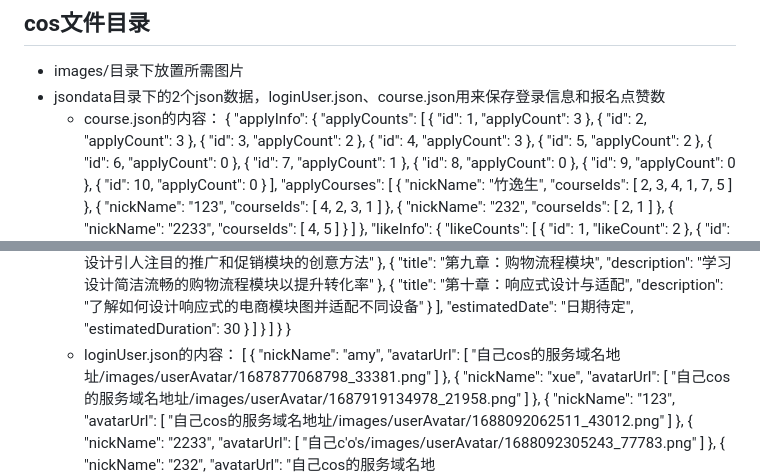
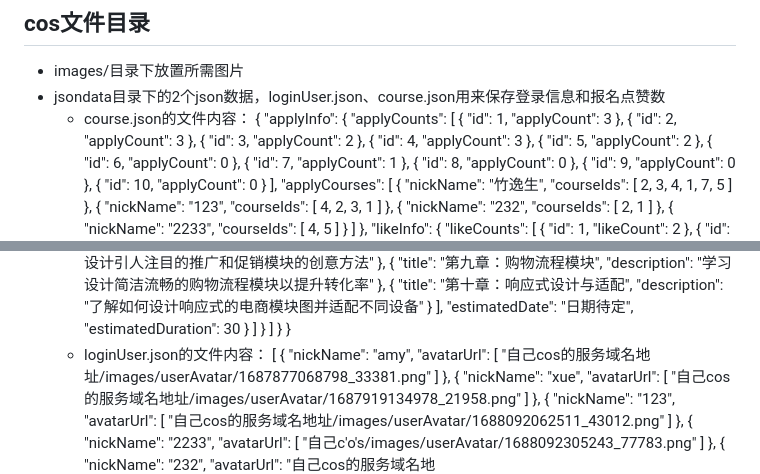
Before and after one commit to xw-an/WechatCourse, a Markdown page: README.md, 2 parts joined by grey strips. GitHub-like rendering.

```diff
--- a/README.md
+++ b/README.md
@@ -42,7 +42,7 @@
 
 - images/目录下放置所需图片
 - jsondata目录下的2个json数据，loginUser.json、course.json用来保存登录信息和报名点赞数
-  - course.json的内容：
+  - course.json的文件内容：
   {
     "applyInfo": {
         "applyCounts": [
@@ -524,7 +524,7 @@
         ]
     }
 }
-  - loginUser.json的内容：
+  - loginUser.json的文件内容：
   [
       {
           "nickName": "amy",
```
